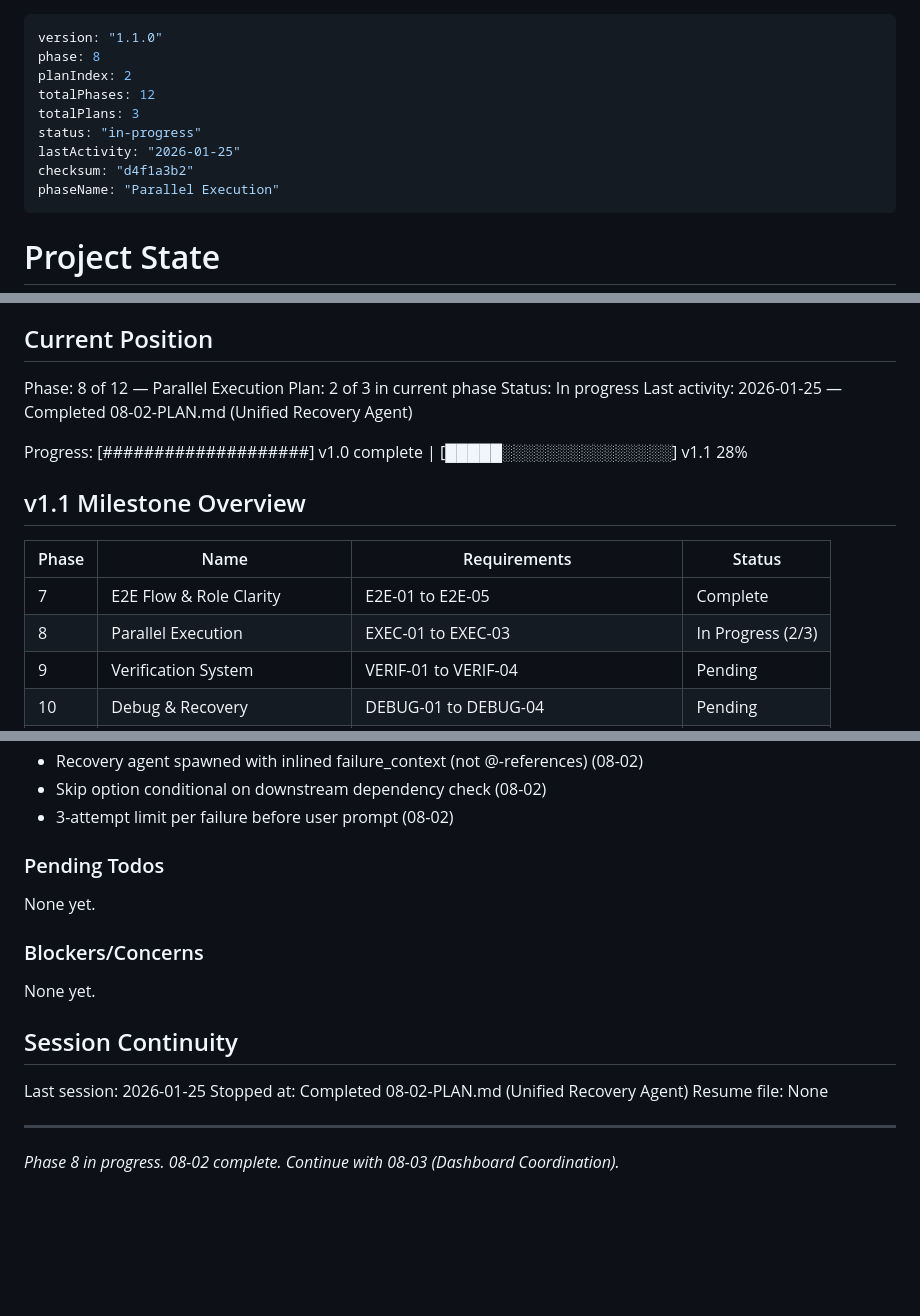
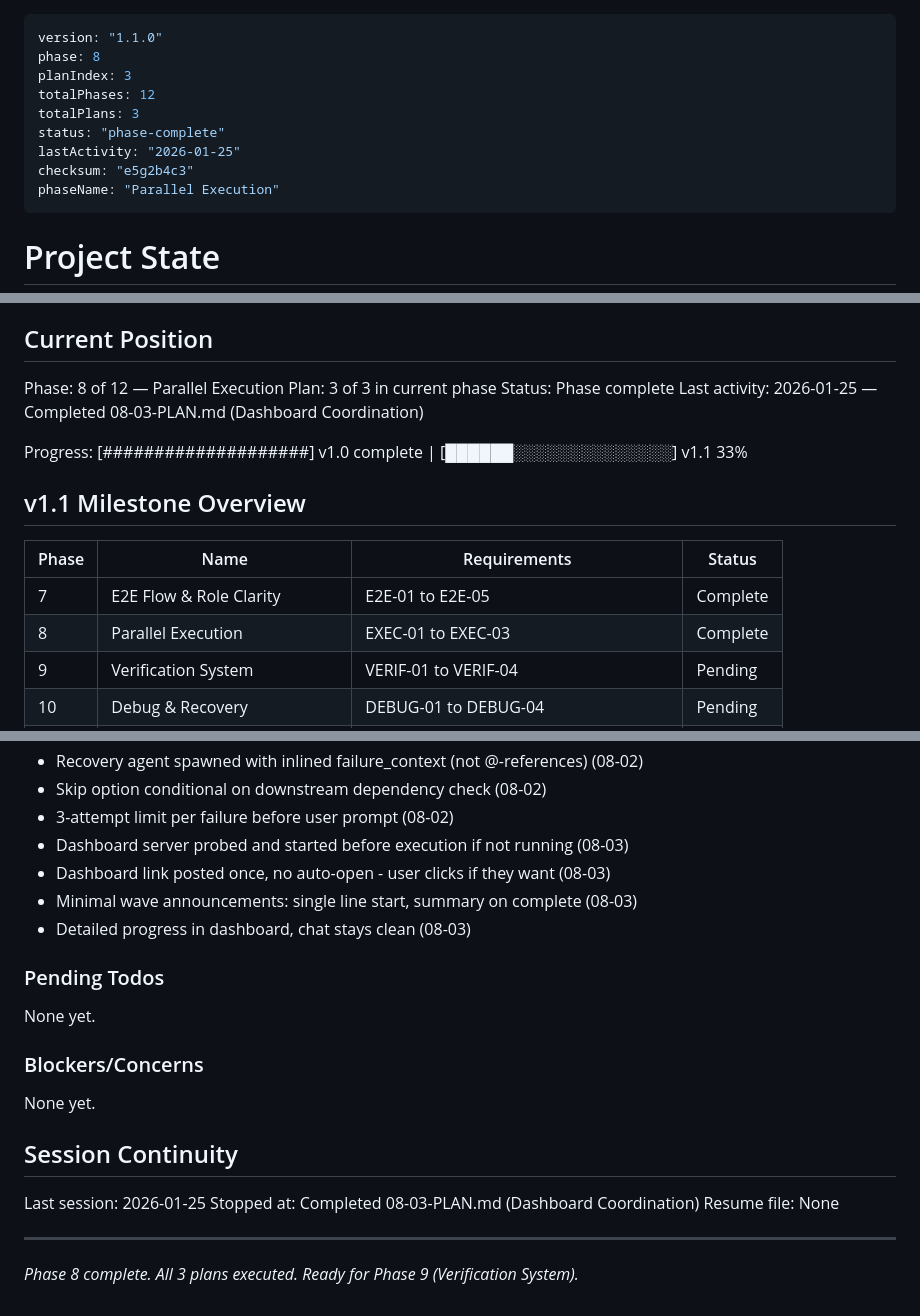
Before and after one commit to boldprojekte/arios-framework, a Markdown page: .planning/STATE.md, 3 parts joined by grey strips. Rendered like a GitHub page; blank space fills up the shorter version.

Commit message:
docs(08-03): complete dashboard coordination plan
Tasks completed: 3/3
- Add dashboard coordination to orchestrator
- Update wave announcements to minimal format
- Add dashboard link to execute command

SUMMARY: .planning/phases/08-parallel-execution/08-03-SUMMARY.md

Co-Authored-By: Claude Opus 4.5 <noreply@anthropic.com>

```diff
--- a/.planning/STATE.md
+++ b/.planning/STATE.md
@@ -1,12 +1,12 @@
 ---
 version: "1.1.0"
 phase: 8
-planIndex: 2
+planIndex: 3
 totalPhases: 12
 totalPlans: 3
-status: "in-progress"
+status: "phase-complete"
 lastActivity: "2026-01-25"
-checksum: "d4f1a3b2"
+checksum: "e5g2b4c3"
 phaseName: "Parallel Execution"
 ---
 
@@ -22,18 +22,18 @@ See: .planning/PROJECT.md (updated 2026-01-25)
 ## Current Position
 
 Phase: 8 of 12 — Parallel Execution
-Plan: 2 of 3 in current phase
-Status: In progress
-Last activity: 2026-01-25 — Completed 08-02-PLAN.md (Unified Recovery Agent)
+Plan: 3 of 3 in current phase
+Status: Phase complete
+Last activity: 2026-01-25 — Completed 08-03-PLAN.md (Dashboard Coordination)
 
-Progress: [####################] v1.0 complete | [█████░░░░░░░░░░░░░░░] v1.1 28%
+Progress: [####################] v1.0 complete | [██████░░░░░░░░░░░░░░] v1.1 33%
 
 ## v1.1 Milestone Overview
 
 | Phase | Name | Requirements | Status |
 |-------|------|--------------|--------|
 | 7 | E2E Flow & Role Clarity | E2E-01 to E2E-05 | Complete |
-| 8 | Parallel Execution | EXEC-01 to EXEC-03 | In Progress (2/3) |
+| 8 | Parallel Execution | EXEC-01 to EXEC-03 | Complete |
 | 9 | Verification System | VERIF-01 to VERIF-04 | Pending |
 | 10 | Debug & Recovery | DEBUG-01 to DEBUG-04 | Pending |
 | 11 | Smart Entry & Mode Detection | MODE-01 to MODE-03 | Pending |
@@ -165,6 +165,10 @@ Recent decisions affecting current work:
 - Recovery agent spawned with inlined failure_context (not @-references) (08-02)
 - Skip option conditional on downstream dependency check (08-02)
 - 3-attempt limit per failure before user prompt (08-02)
+- Dashboard server probed and started before execution if not running (08-03)
+- Dashboard link posted once, no auto-open - user clicks if they want (08-03)
+- Minimal wave announcements: single line start, summary on complete (08-03)
+- Detailed progress in dashboard, chat stays clean (08-03)
 
 ### Pending Todos
 
@@ -177,8 +181,8 @@ None yet.
 ## Session Continuity
 
 Last session: 2026-01-25
-Stopped at: Completed 08-02-PLAN.md (Unified Recovery Agent)
+Stopped at: Completed 08-03-PLAN.md (Dashboard Coordination)
 Resume file: None
 
 ---
-*Phase 8 in progress. 08-02 complete. Continue with 08-03 (Dashboard Coordination).*
+*Phase 8 complete. All 3 plans executed. Ready for Phase 9 (Verification System).*
```
Also changed, not shown: 1 other file.
